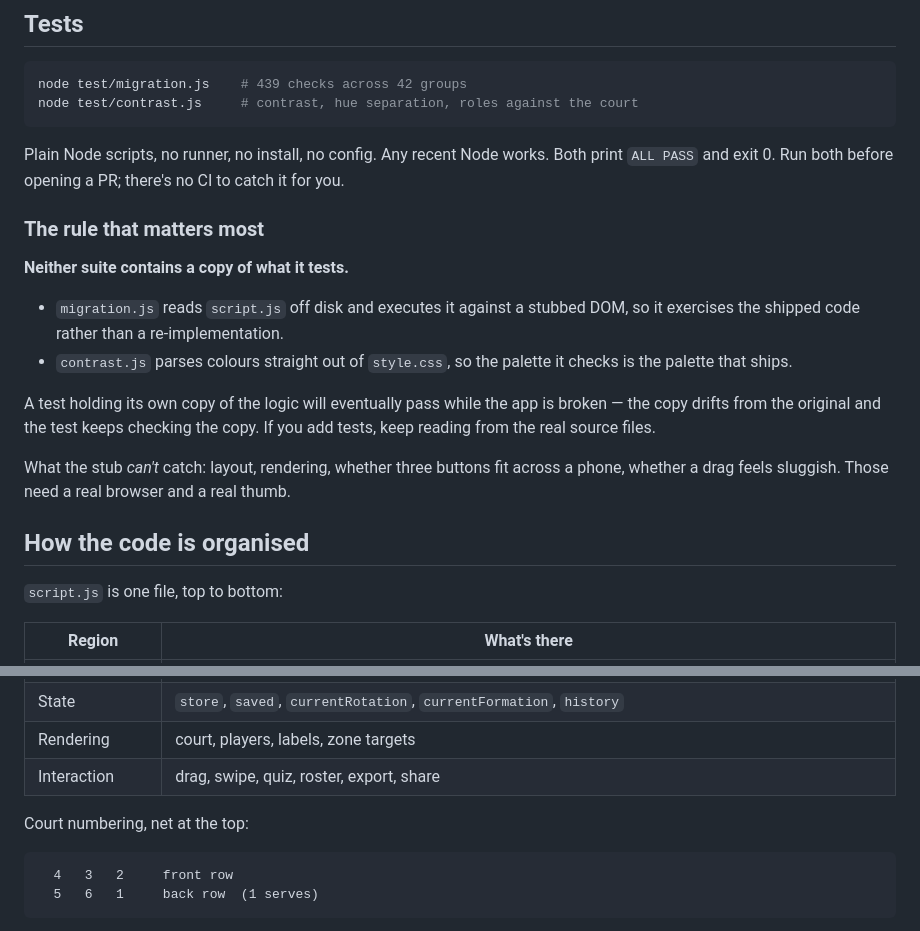
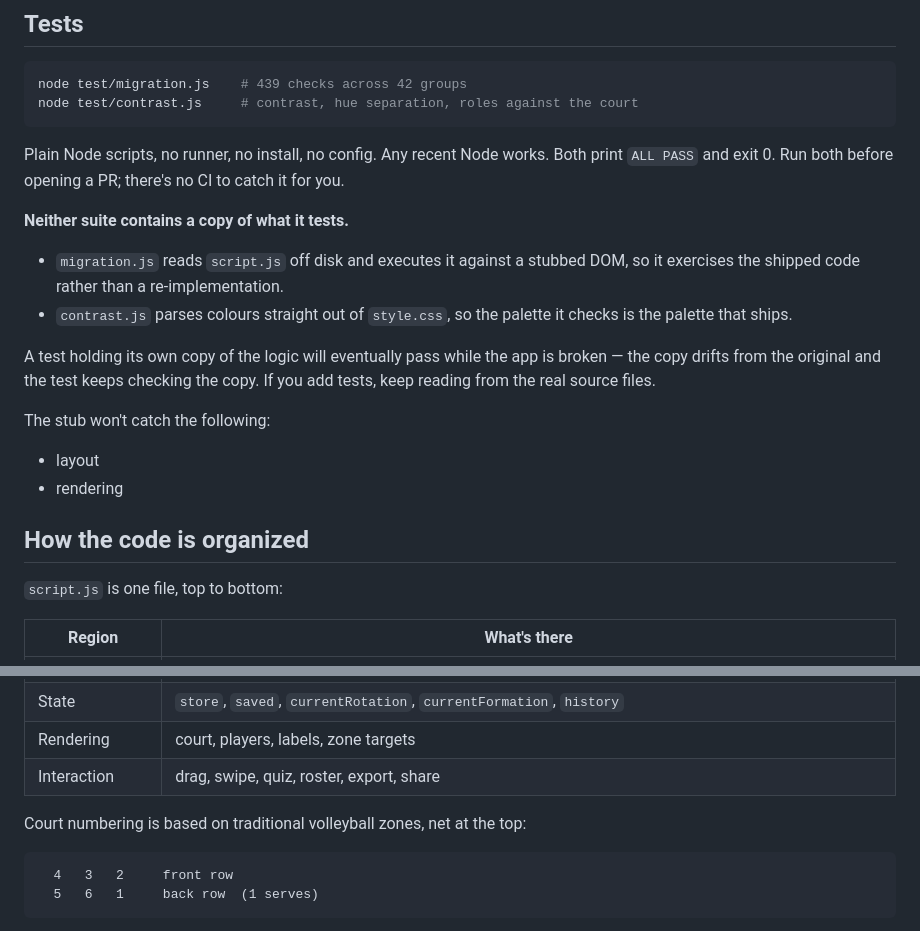
Before and after one commit to hamtaro626/VolleyGram, a Markdown page: README.md, 2 parts joined by grey strips. Rendered like a GitHub page.

````diff
--- a/README.md
+++ b/README.md
@@ -75,8 +71,6 @@ Plain Node scripts, no runner, no install, no config. Any recent Node works.
 Both print `ALL PASS` and exit 0. Run both before opening a PR; there's no CI to
 catch it for you.
 
-### The rule that matters most
-
 **Neither suite contains a copy of what it tests.**
 
 - `migration.js` reads `script.js` off disk and executes it against a stubbed
@@ -88,11 +82,11 @@ A test holding its own copy of the logic will eventually pass while the app is
 broken — the copy drifts from the original and the test keeps checking the copy.
 If you add tests, keep reading from the real source files.
 
-What the stub *can't* catch: layout, rendering, whether three buttons fit across
-a phone, whether a drag feels sluggish. Those need a real browser and a real
-thumb.
+The stub won't catch the following:
+- layout
+- rendering
 
-## How the code is organised
+## How the code is organized
 
 `script.js` is one file, top to bottom:
 
@@ -105,7 +99,7 @@ thumb.
 | Rendering | court, players, labels, zone targets |
 | Interaction | drag, swipe, quiz, roster, export, share |
 
-Court numbering, net at the top:
+Court numbering is based on traditional volleyball zones, net at the top:
 
 ```
   4   3   2     front row
````
Also changed, not shown: other parts of README.md (+7 -24 lines).
